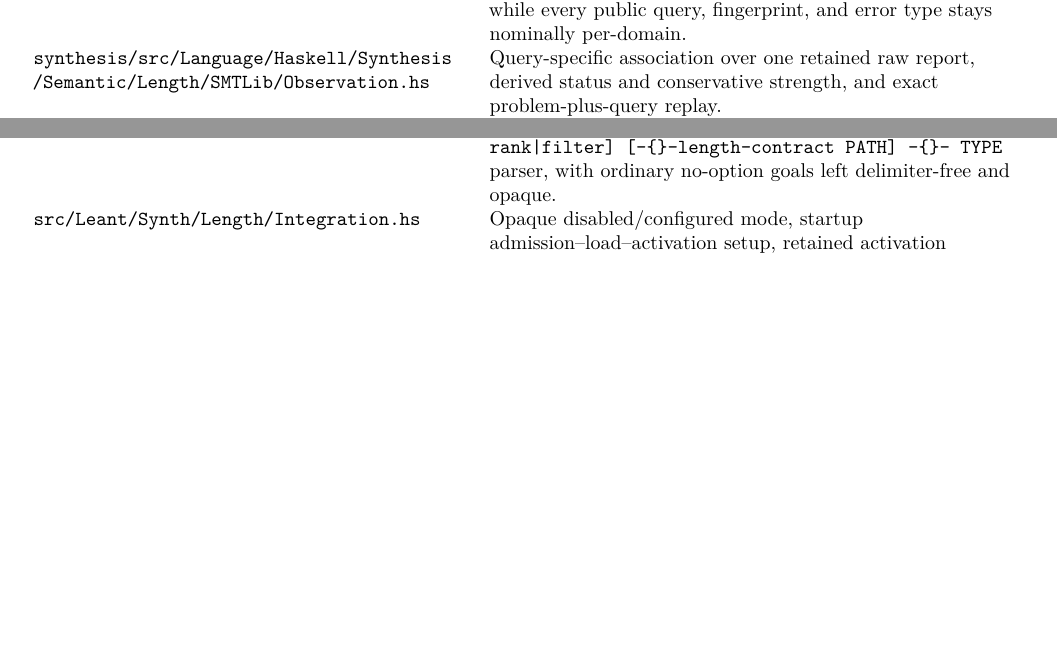
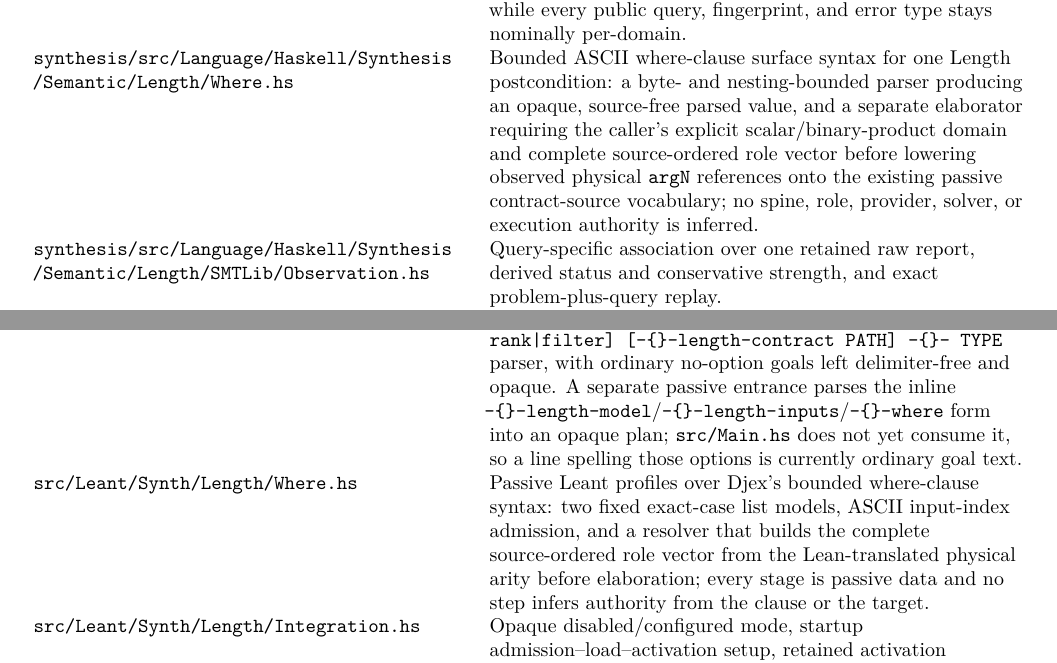
Before and after one commit to VladimirReshetnikov/Leant, a LaTeX thesis (docs/Djex_Leant_Codebase_Walkthrough/Djex_Leant_Codebase_Walkthrough.tex): two parts of pages 23 and 26 of 125, joined at a grey line, cut so that both start at the same text, the shorter picture padded with empty space. Compiled offline with pdfLaTeX.

Commit message:
Add the two where modules to the walkthrough, and advance its Leant pin
The parallel session's repins carried the walkthrough's snapshots forward
but its module tables never gained the where-clause work.  The Djex table
now has the Semantic.Length.Where row (bounded parser and role-vector
elaborator over the passive contract-source vocabulary, authority-free);
the Leant table's Command.hs row records that the inline
--length-model/--length-inputs/--where form is parsed by a separate
passive entrance that Main.hs does not yet consume -- so such a line is
currently ordinary goal text -- and a new row describes the passive Leant
profile module (two fixed exact-case list models, ASCII input admission,
arity-driven role-vector resolution).  The Leant pin advances to the
current head (fa83ead-era; the Djex pin was already current at 2f90509e).
PDF rebuilt, 125 pages.

This stamps the milestone state: 26/26 goldens on the merged mainline,
the Leant unit suite at a full 475/475 Windows baseline for the first
time, and both repos' where-clause work documented end to end.

Co-Authored-By: Claude Fable 5 <noreply@anthropic.com>

```diff
--- a/docs/Djex_Leant_Codebase_Walkthrough/Djex_Leant_Codebase_Walkthrough.tex
+++ b/docs/Djex_Leant_Codebase_Walkthrough/Djex_Leant_Codebase_Walkthrough.tex
@@ -85,7 +85,7 @@
 \newcommand{\RepoDjex}{\href{https://github.com/VladimirReshetnikov/Djex}{Djex}}
 \newcommand{\RepoLeant}{\href{https://github.com/VladimirReshetnikov/Leant}{Leant}}
 \def\DjexBase{https://github.com/VladimirReshetnikov/Djex/blob/2f90509ea5b3025ad32ec46f03e0cf4725a8ce77/}
-\def\LeantBase{https://github.com/VladimirReshetnikov/Leant/blob/893c4a1b7e9685f1da1a9a5b83b1616a7cd8ee9c/}
+\def\LeantBase{https://github.com/VladimirReshetnikov/Leant/blob/fa83ead1bd9670a83440b44e23f80dfb259d683f/}
 \newcommand{\dpath}[1]{\href{\DjexBase#1}{\nolinkurl{#1}}}
 \newcommand{\lpath}[1]{\href{\LeantBase#1}{\nolinkurl{#1}}}
 \newcommand{\dsym}[2]{\code{#2} in \dpath{#1}}
@@ -416,6 +416,7 @@ The following paths are current-branch source locations, not links into the pinn
 \filepath{synthesis/src/Language/Haskell/Synthesis/Semantic/Length/Problem.hs} & Atomic checked session with session-owned provider inventory, separately revalidated contract, candidate semantics, complete Length problem, and retained candidate-independent bank scope. \\
 \filepath{synthesis/src/Language/Haskell/Synthesis/Semantic/Length/Evaluate.hs} & Bounded concrete natural-number evaluator and the only constructor path for validated Length counterexamples. The scalar and product counterexample, finite input-box, simplification, and applicable-domain families run once over a private per-domain record with a shared three-way replay view; only the two assignment-replay implementations and the contract evaluators stay per-domain (the product side evaluates two result components). \\
 \filepath{synthesis/src/Language/Haskell/Synthesis/Semantic/Length/SMTLib.hs} & Transient typed QF\_LIA planning, canonical bounded bytes, structurally complete query fingerprint, retained problem-scope projection, exact same-scope fresh-record and retained-sample replay bridges, and model-binding validation. Internally the scalar and product boundaries share one plan sealer, one fingerprint builder over a role/schema/logic vocabulary, and one model reader over each domain's error constructors, and the eight query-owned operation pairs (model validation, input replay, the origin probe, bank recording and retained-sample replay, and the validation associations) run once over a private query-surface record, while every public query, fingerprint, and error type stays nominally per-domain. \\
+\filepath{synthesis/src/Language/Haskell/Synthesis/Semantic/Length/Where.hs} & Bounded ASCII where-clause surface syntax for one Length postcondition: a byte- and nesting-bounded parser producing an opaque, source-free parsed value, and a separate elaborator requiring the caller's explicit scalar/binary-product domain and complete source-ordered role vector before lowering observed physical \code{argN} references onto the existing passive contract-source vocabulary; no spine, role, provider, solver, or execution authority is inferred. \\
 \filepath{synthesis/src/Language/Haskell/Synthesis/Semantic/Length/SMTLib/Observation.hs} & Query-specific association over one retained raw report, derived status and conservative strength, and exact problem-plus-query replay. \\
 \filepath{synthesis/src/Language/Haskell/Synthesis/Semantic/Length/SMTLib/Execution.hs} & Length compatibility policy wrapping the shared launch profile with both Length schema tags, artifact and response policy, the sole fingerprint budget, and the complete Length identity; byte-free digest-expectation presence classification. \\
 \filepath{synthesis/src/Language/Haskell/Synthesis/Semantic/Length/SMTLib/Live.hs} & Sanitized rank-2 live-session facade retaining one private whole status-indexed run observation, with unchanged status/strength/use projections and exact query-first evidence consumption. \\
@@ -456,7 +457,8 @@ The following paths are current-branch source locations, not links into the pinn
 \filepath{src/Leant/Synth/Length/Configuration/File/Acquire.hs} & Startup-configuration failure mapper over shared acquisition; one generalized assessment loader, no scalar-only loader, discovery, or activation. \\
 \filepath{src/Leant/Synth/Length/Contract/File.hs} & Exact versionless contract-only root \code{\{format, rankingDomain, contract\}}. One bounded parse selects the current scalar or canonical-\code{Prod} grammar; both require roles and case policy, admit modulo and positive-literal quotient, and contain no execution-policy or \code{resultShape} field. \\
 \filepath{src/Leant/Synth/Length/Contract/File/Acquire.hs} & One-command contract facade over shared bounded acquisition. \\
-\filepath{src/Leant/Synth/Length/Command.hs} & Exact fixed-order \code{:synth [-{}-behavior-mode rank|filter] [-{}-length-contract PATH] -{}- TYPE} parser, with ordinary no-option goals left delimiter-free and opaque. \\
+\filepath{src/Leant/Synth/Length/Command.hs} & Exact fixed-order \code{:synth [-{}-behavior-mode rank|filter] [-{}-length-contract PATH] -{}- TYPE} parser, with ordinary no-option goals left delimiter-free and opaque. A separate passive entrance parses the inline \code{-{}-length-model}/\code{-{}-length-inputs}/\code{-{}-where} form into an opaque plan; \filepath{src/Main.hs} does not yet consume it, so a line spelling those options is currently ordinary goal text. \\
+\filepath{src/Leant/Synth/Length/Where.hs} & Passive Leant profiles over Djex's bounded where-clause syntax: two fixed exact-case list models, ASCII input-index admission, and a resolver that builds the complete source-ordered role vector from the Lean-translated physical arity before elaboration; every stage is passive data and no step infers authority from the clause or the target. \\
 \filepath{src/Leant/Synth/Length/Integration.hs} & Opaque disabled/configured mode, startup admission--load--activation setup, retained activation disposition, byte-free executable-launch classification, pre-IO explicit-contract permission, and one command-local mode-plus-policy-plus-lazy-contract request; a rank-2 \code{LengthAssessmentContext} whose filter branches own one nominal bank and rank branches own none; reusable context assessment used around Main's complete command scheduler and every progressive batch plus a fresh-per-call compatibility wrapper for other callers. \\
 \filepath{src/Leant/Options.hs} & Pure CLI admission, pin-policy choice, and bounded configuration-load timeout ownership. \\
 \filepath{src/Leant/Json/Bounded.hs} & Shared strict bounded JSON syntax, scalar decoding, and closed-object validation used by both configuration and contract-only roots. \\
```
Also changed, not shown: docs/Djex_Leant_Codebase_Walkthrough/Djex_Leant_Codebase_Walkthrough.pdf, docs/Djex_Leant_Codebase_Walkthrough/Djex_Leant_Codebase_Walkthrough.tex (4 more changed lines).
